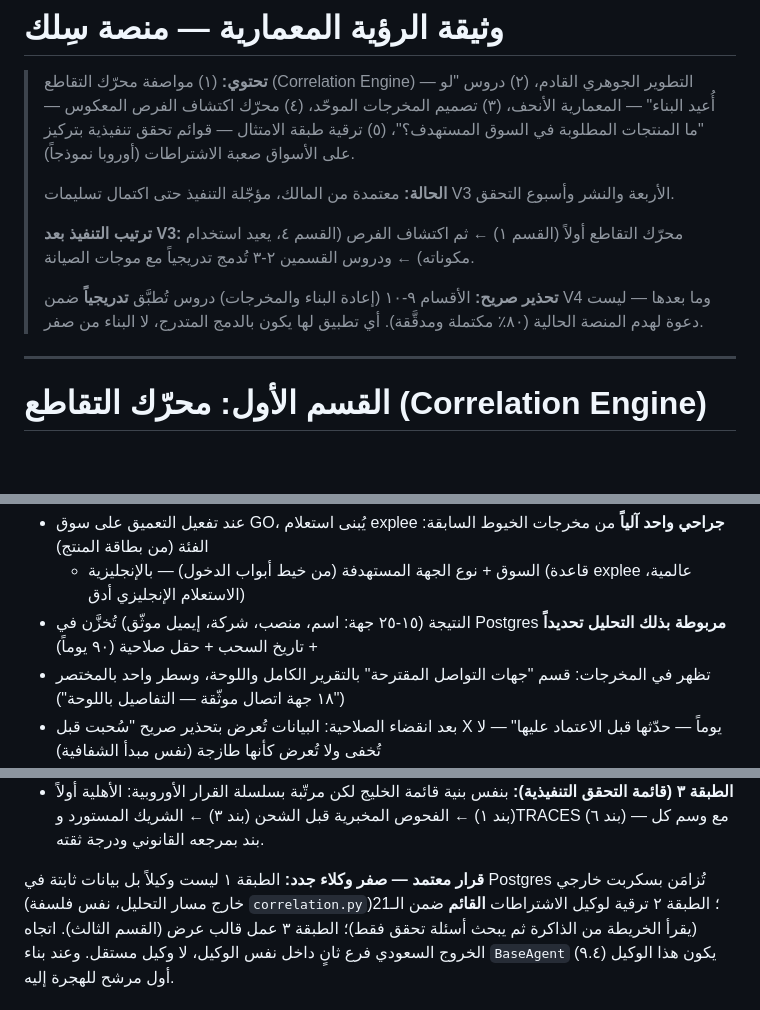
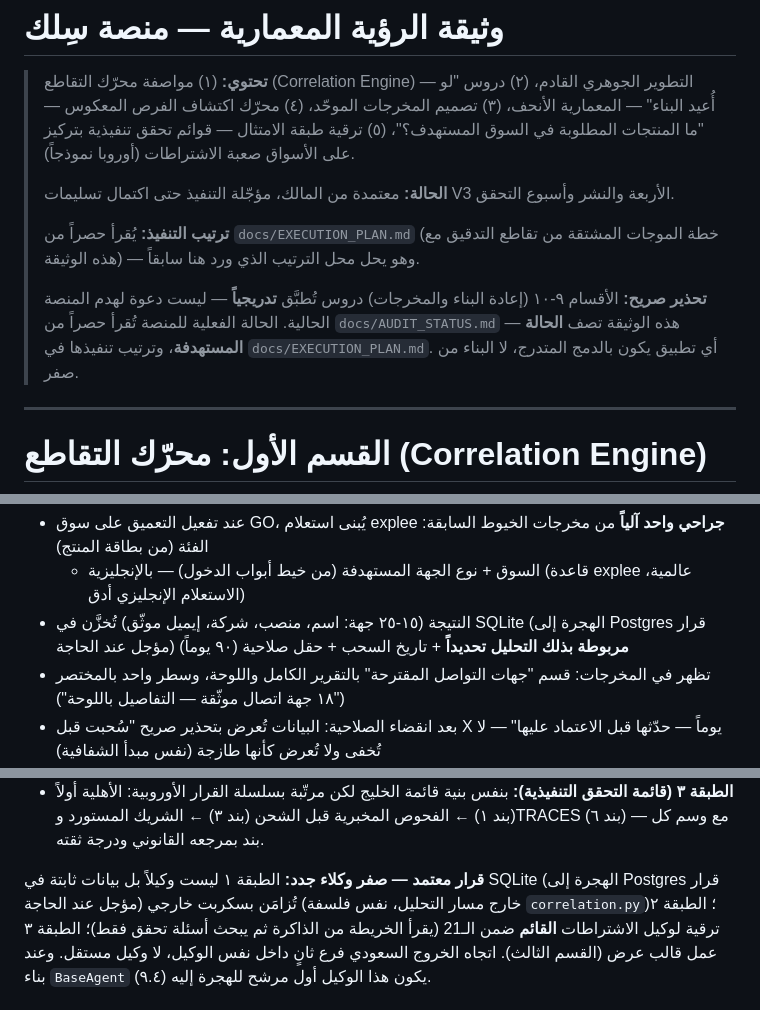
Before and after one commit to hdadysnd2-wq/Silk-market-intelligence-, a Markdown page: docs/VISION.md, 3 parts joined by grey strips. GitHub-like rendering; blank space fills up the shorter version.

Commit message:
docs(vision): point header at audit + execution plan, record SQLite decision
Replace the header's stale "80% complete" claim and its superseded
post-V3 execution order with referrals: actual state is read from
docs/AUDIT_STATUS.md, execution order from docs/EXECUTION_PLAN.md.
Per the owner's final decision, the two Postgres mentions now read
SQLite (Postgres migration deferred until actually needed).

Co-Authored-By: Claude Opus 4.8 <noreply@anthropic.com>
Claude-Session: https://claude.ai/code/session_011Yxtsfzc7i4U7iu1tevNWq

```diff
--- a/docs/VISION.md
+++ b/docs/VISION.md
@@ -10,14 +10,15 @@
 > **الحالة:** معتمدة من المالك، مؤجّلة التنفيذ حتى اكتمال تسليمات
 > V3 الأربعة والنشر وأسبوع التحقق.
 >
-> **ترتيب التنفيذ بعد V3:** محرّك التقاطع أولاً (القسم ١) ← ثم
-> اكتشاف الفرص (القسم ٤، يعيد استخدام مكوناته) ← ودروس القسمين
-> ٢-٣ تُدمج تدريجياً مع موجات الصيانة.
+> **ترتيب التنفيذ:** يُقرأ حصراً من `docs/EXECUTION_PLAN.md`
+> (خطة الموجات المشتقة من تقاطع التدقيق مع هذه الوثيقة) — وهو
+> يحل محل الترتيب الذي ورد هنا سابقاً.
 >
 > **تحذير صريح:** الأقسام ٩-١٠ (إعادة البناء والمخرجات) دروس تُطبَّق
-> **تدريجياً** ضمن V4 وما بعدها — ليست دعوة لهدم المنصة الحالية
-> (٨٠٪ مكتملة ومدقَّقة). أي تطبيق لها يكون بالدمج المتدرج، لا البناء
-> من صفر.
+> **تدريجياً** — ليست دعوة لهدم المنصة الحالية. الحالة الفعلية
+> للمنصة تُقرأ حصراً من `docs/AUDIT_STATUS.md` — هذه الوثيقة تصف
+> **الحالة المستهدفة**، وترتيب تنفيذها في `docs/EXECUTION_PLAN.md`.
+> أي تطبيق يكون بالدمج المتدرج، لا البناء من صفر.
 
 ---
 
@@ -129,7 +130,8 @@
   + السوق + نوع الجهة المستهدفة (من خيط أبواب الدخول) — بالإنجليزية
   (قاعدة explee عالمية، الاستعلام الإنجليزي أدق)
 - النتيجة (١٥-٢٥ جهة: اسم، منصب، شركة، إيميل موثّق) تُخزَّن في
-  Postgres **مربوطة بذلك التحليل تحديداً** + تاريخ السحب +
+  SQLite (الهجرة إلى Postgres قرار مؤجل عند الحاجة) **مربوطة
+  بذلك التحليل تحديداً** + تاريخ السحب +
   حقل صلاحية (٩٠ يوماً)
 - تظهر في المخرجات: قسم "جهات التواصل المقترحة" بالتقرير الكامل
   واللوحة، وسطر واحد بالمختصر ("١٨ جهة اتصال موثّقة — التفاصيل
@@ -533,7 +535,8 @@ class BaseAgent:
   (بند ٦) — مع وسم كل بند بمرجعه القانوني ودرجة ثقته.
 
 **قرار معتمد — صفر وكلاء جدد:** الطبقة ١ ليست وكيلاً بل بيانات
-ثابتة في Postgres تُزامَن بسكربت خارجي (خارج مسار التحليل،
+ثابتة في SQLite (الهجرة إلى Postgres قرار مؤجل عند الحاجة)
+تُزامَن بسكربت خارجي (خارج مسار التحليل،
 نفس فلسفة `correlation.py`)؛ الطبقة ٢ ترقية لوكيل الاشتراطات
 **القائم** ضمن الـ21 (يقرأ الخريطة من الذاكرة ثم يبحث أسئلة
 تحقق فقط)؛ الطبقة ٣ عمل قالب عرض (القسم الثالث). اتجاه الخروج
```
